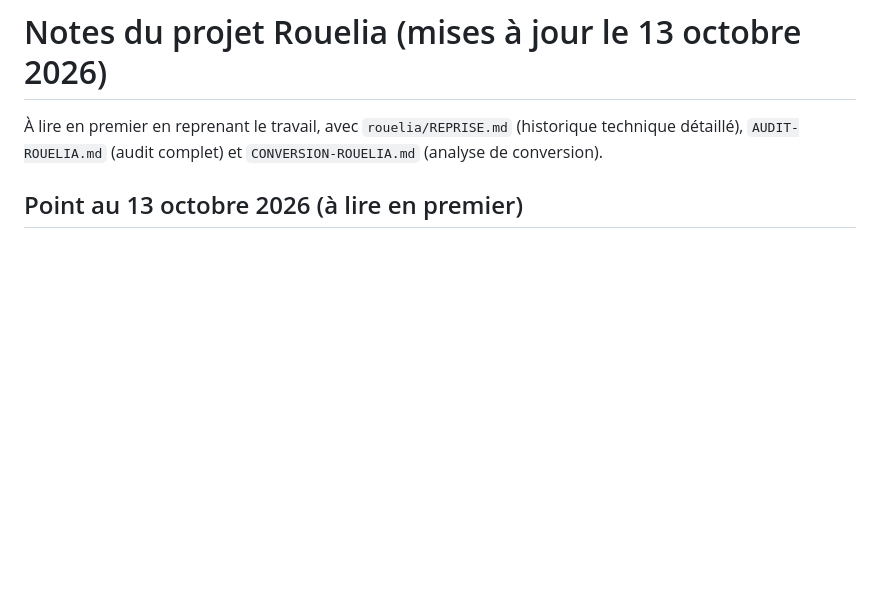
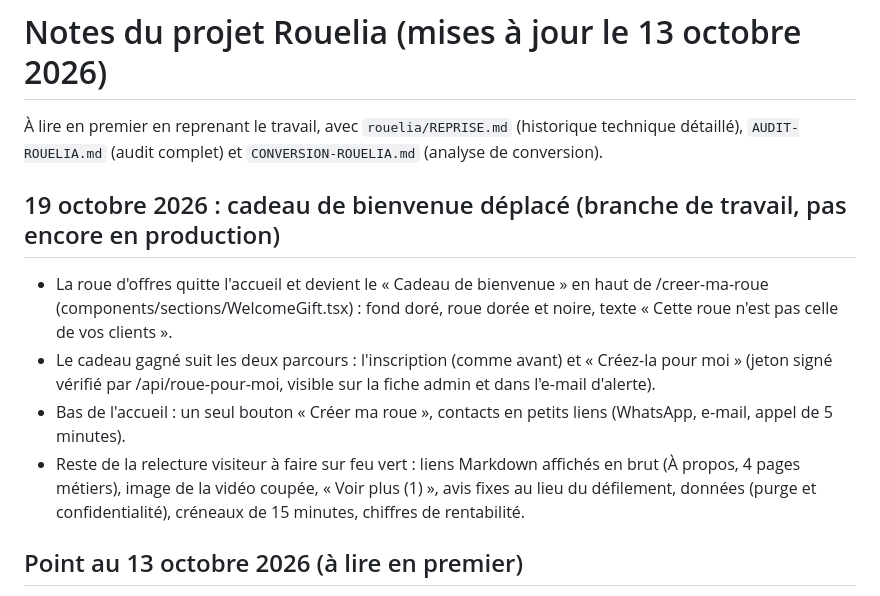
Before and after one commit to ahennifr-prog/site-coiffure, a Markdown page: NOTES-PROJET.md, the part around the change. Rendered like a GitHub page; blank space fills up the shorter version.

Commit message:
Notes : cadeau de bienvenue et suite de la relecture visiteur
Co-Authored-By: Claude Opus 5.5 <noreply@anthropic.com>
Claude-Session: https://claude.ai/code/session_01XG44ys5EEDNxN1yynWpYwz

```diff
--- a/NOTES-PROJET.md
+++ b/NOTES-PROJET.md
@@ -2,6 +2,13 @@
 
 À lire en premier en reprenant le travail, avec `rouelia/REPRISE.md` (historique technique détaillé),
 `AUDIT-ROUELIA.md` (audit complet) et `CONVERSION-ROUELIA.md` (analyse de conversion).
+
+## 19 octobre 2026 : cadeau de bienvenue déplacé (branche de travail, pas encore en production)
+
+- La roue d'offres quitte l'accueil et devient le « Cadeau de bienvenue » en haut de /creer-ma-roue (components/sections/WelcomeGift.tsx) : fond doré, roue dorée et noire, texte « Cette roue n'est pas celle de vos clients ».
+- Le cadeau gagné suit les deux parcours : l'inscription (comme avant) et « Créez-la pour moi » (jeton signé vérifié par /api/roue-pour-moi, visible sur la fiche admin et dans l'e-mail d'alerte).
+- Bas de l'accueil : un seul bouton « Créer ma roue », contacts en petits liens (WhatsApp, e-mail, appel de 5 minutes).
+- Reste de la relecture visiteur à faire sur feu vert : liens Markdown affichés en brut (À propos, 4 pages métiers), image de la vidéo coupée, « Voir plus (1) », avis fixes au lieu du défilement, données (purge et confidentialité), créneaux de 15 minutes, chiffres de rentabilité.
 
 ## Point au 13 octobre 2026 (à lire en premier)
 
```
